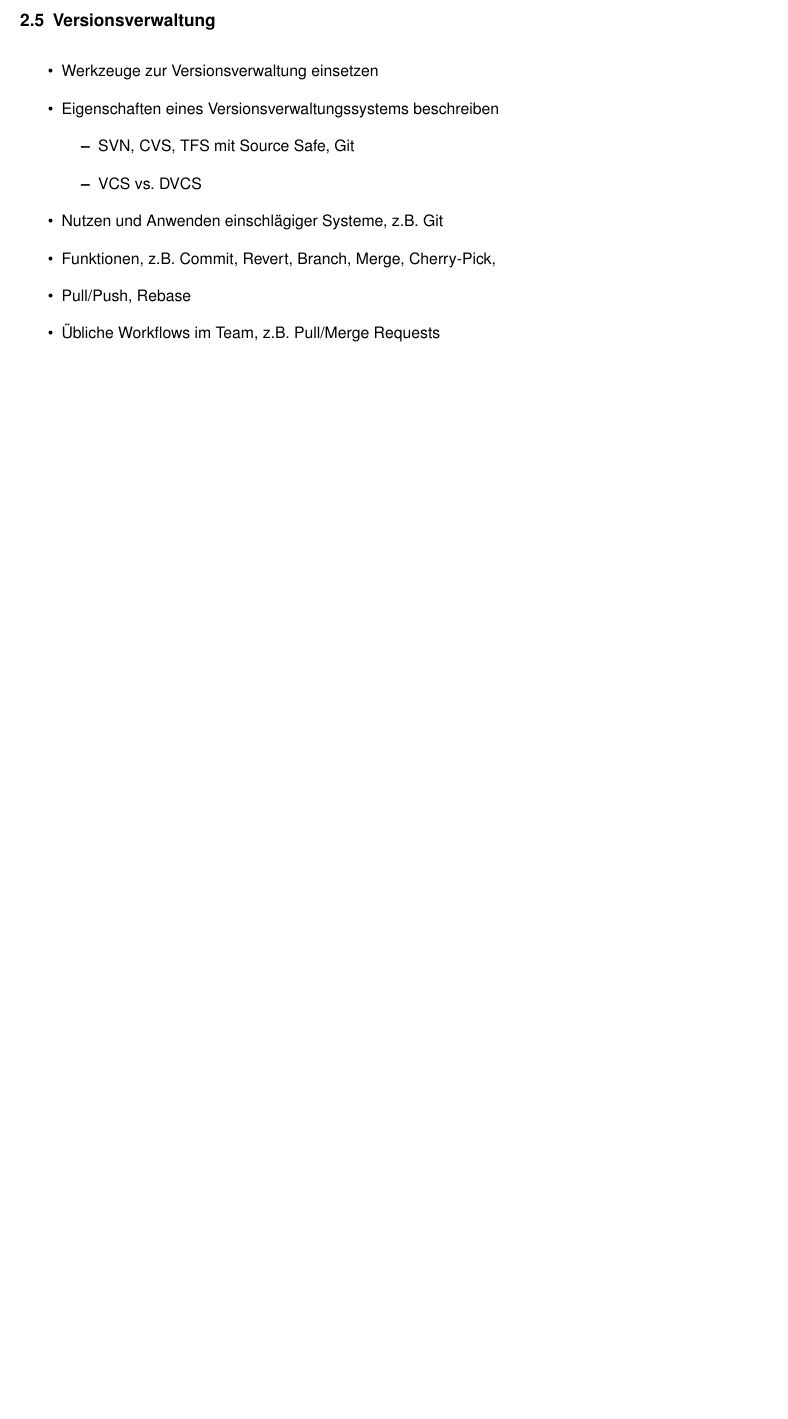
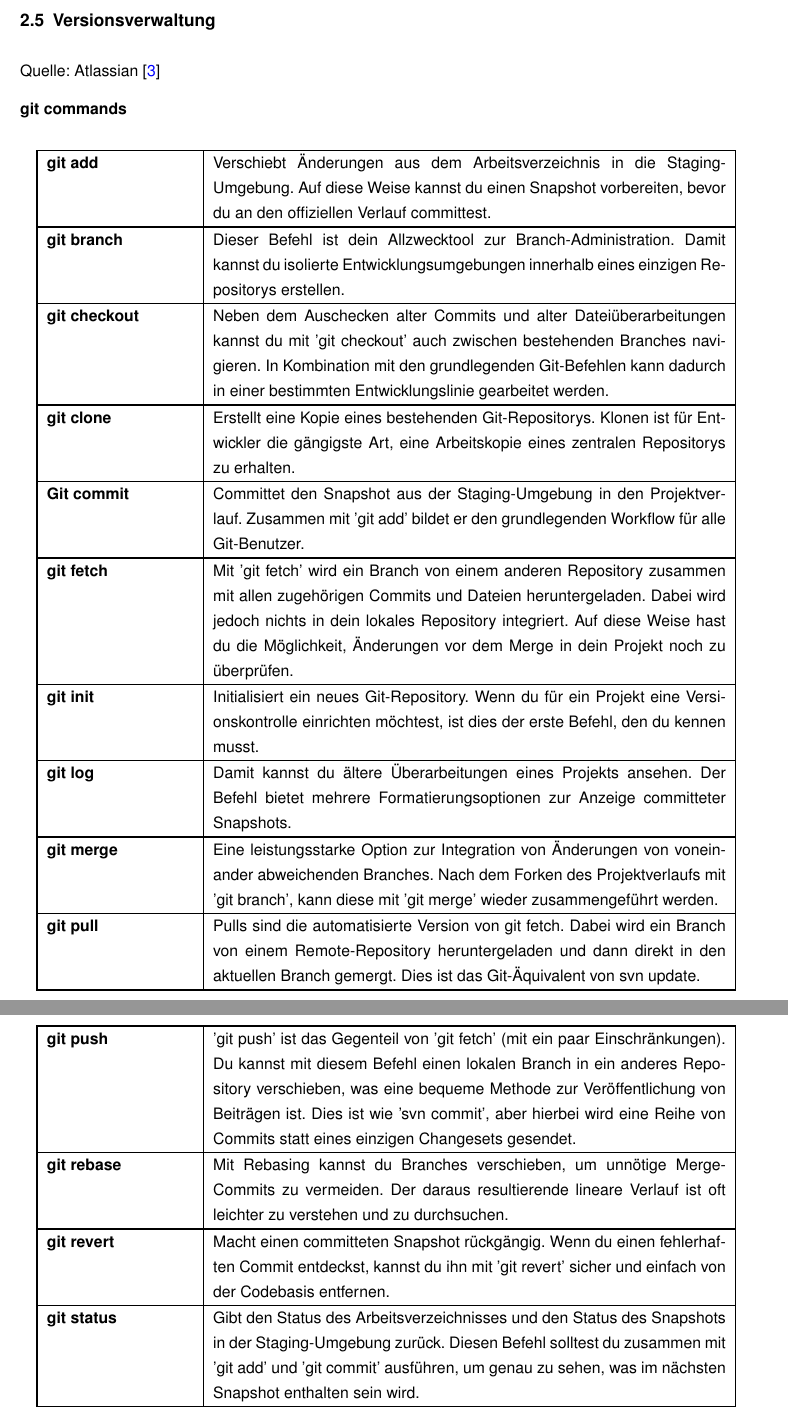
Before and after one commit to Sevynidd/Latex-Pruefungsvorbereitung, a LaTeX document (Pruefungsvorbereitung.tex, which reads InhaltTEX/Qualitaetssicherung/Versionsverwaltung.tex): part of page 19 of 35 before the commit and two parts of pages 19 and 20 of 36 after it, the two joined at a grey line, cut so that both start at the same text, the shorter picture padded with empty space. Compiled offline with pdfLaTeX.

Commit message:
Versionsverwaltung

```diff
--- a/InhaltTEX/Qualitaetssicherung/Versionsverwaltung.tex
+++ b/InhaltTEX/Qualitaetssicherung/Versionsverwaltung.tex
@@ -3,16 +3,48 @@
 \subsection{Versionsverwaltung}
 \label{sec:Versionsverwaltung}
 
+Quelle: Atlassian \cite{gitCommands}
 
+\textbf{git commands}
 
-\begin{itemize}
-	\item Werkzeuge zur Versionsverwaltung einsetzen
-	\item Eigenschaften eines Versionsverwaltungssystems beschreiben
-	\begin{itemize}
-		\item SVN, CVS, TFS mit Source Safe, Git
-		\item VCS vs. DVCS
-	\end{itemize}
-	\item Nutzen und Anwenden einschlägiger Systeme, z.B. Git
-	\item Funktionen, z.B. Commit, Revert, Branch, Merge, Cherry-Pick, \item Pull/Push, Rebase
-	\item Übliche Workflows im Team, z.B. Pull/Merge Requests
-\end{itemize}
+\begin{center}
+	\setlength\arrayrulewidth{1pt}
+	\begin{tabular}{|p{0.2\textwidth} | p{0.7\textwidth}|}
+		\hline
+		\textbf{git add} & Verschiebt Änderungen aus dem Arbeitsverzeichnis in die Staging-Umgebung. Auf diese Weise kannst du einen Snapshot vorbereiten, bevor du an den offiziellen Verlauf committest.\\
+		\hline
+		\textbf{git branch} & Dieser Befehl ist dein Allzwecktool zur Branch-Administration. Damit kannst du isolierte Entwicklungsumgebungen innerhalb eines einzigen Repositorys erstellen.\\
+		\hline
+		\textbf{git checkout} & Neben dem Auschecken alter Commits und alter Dateiüberarbeitungen kannst du mit 'git checkout' auch zwischen bestehenden Branches navigieren. In Kombination mit den grundlegenden Git-Befehlen kann dadurch in einer bestimmten Entwicklungslinie gearbeitet werden.\\
+		\hline
+		\textbf{git clone} & Erstellt eine Kopie eines bestehenden Git-Repositorys. Klonen ist für Entwickler die gängigste Art, eine Arbeitskopie eines zentralen Repositorys zu erhalten.\\
+		\hline
+		\textbf{Git commit} & Committet den Snapshot aus der Staging-Umgebung in den Projektverlauf. Zusammen mit 'git add' bildet er den grundlegenden Workflow für alle Git-Benutzer.\\
+		\hline
+		\textbf{git fetch} & Mit 'git fetch' wird ein Branch von einem anderen Repository zusammen mit allen zugehörigen Commits und Dateien heruntergeladen. Dabei wird jedoch nichts in dein lokales Repository integriert. Auf diese Weise hast du die Möglichkeit, Änderungen vor dem Merge in dein Projekt noch zu überprüfen.\\
+		\hline
+		\textbf{git init} & Initialisiert ein neues Git-Repository. Wenn du für ein Projekt eine Versionskontrolle einrichten möchtest, ist dies der erste Befehl, den du kennen musst.\\
+		\hline
+		\textbf{git log} & Damit kannst du ältere Überarbeitungen eines Projekts ansehen. Der Befehl bietet mehrere Formatierungsoptionen zur Anzeige committeter Snapshots.\\
+		\hline
+		\textbf{git merge} & Eine leistungsstarke Option zur Integration von Änderungen von voneinander abweichenden Branches. Nach dem Forken des Projektverlaufs mit 'git branch', kann diese mit 'git merge' wieder zusammengeführt werden.\\
+		\hline
+		\textbf{git pull} & Pulls sind die automatisierte Version von git fetch. Dabei wird ein Branch von einem Remote-Repository heruntergeladen und dann direkt in den aktuellen Branch gemergt. Dies ist das Git-Äquivalent von svn update.\\
+		\hline
+	\end{tabular}
+\end{center}
+
+\begin{center}
+	\setlength\arrayrulewidth{1pt}
+	\begin{tabular}{|p{0.2\textwidth} | p{0.7\textwidth}|}
+		\hline
+		\textbf{git push} & 'git push' ist das Gegenteil von 'git fetch' (mit ein paar Einschränkungen). Du kannst mit diesem Befehl einen lokalen Branch in ein anderes Repository verschieben, was eine bequeme Methode zur Veröffentlichung von Beiträgen ist. Dies ist wie 'svn commit', aber hierbei wird eine Reihe von Commits statt eines einzigen Changesets gesendet.\\
+		\hline
+		\textbf{git rebase} & Mit Rebasing kannst du Branches verschieben, um unnötige Merge-Commits zu vermeiden. Der daraus resultierende lineare Verlauf ist oft leichter zu verstehen und zu durchsuchen.\\
+		\hline
+		\textbf{git revert} & Macht einen committeten Snapshot rückgängig. Wenn du einen fehlerhaften Commit entdeckst, kannst du ihn mit 'git revert' sicher und einfach von der Codebasis entfernen.\\
+		\hline
+		\textbf{git status} & Gibt den Status des Arbeitsverzeichnisses und den Status des Snapshots in der Staging-Umgebung zurück. Diesen Befehl solltest du zusammen mit 'git add' und 'git commit' ausführen, um genau zu sehen, was im nächsten Snapshot enthalten sein wird.\\
+		\hline
+	\end{tabular}
+\end{center}
```
Also changed, not shown: InhaltTEX/Datenbanken/SQL.tex (+2 -1 lines), Quellen.bib (+7 -0 lines), Pruefungsvorbereitung.pdf.
